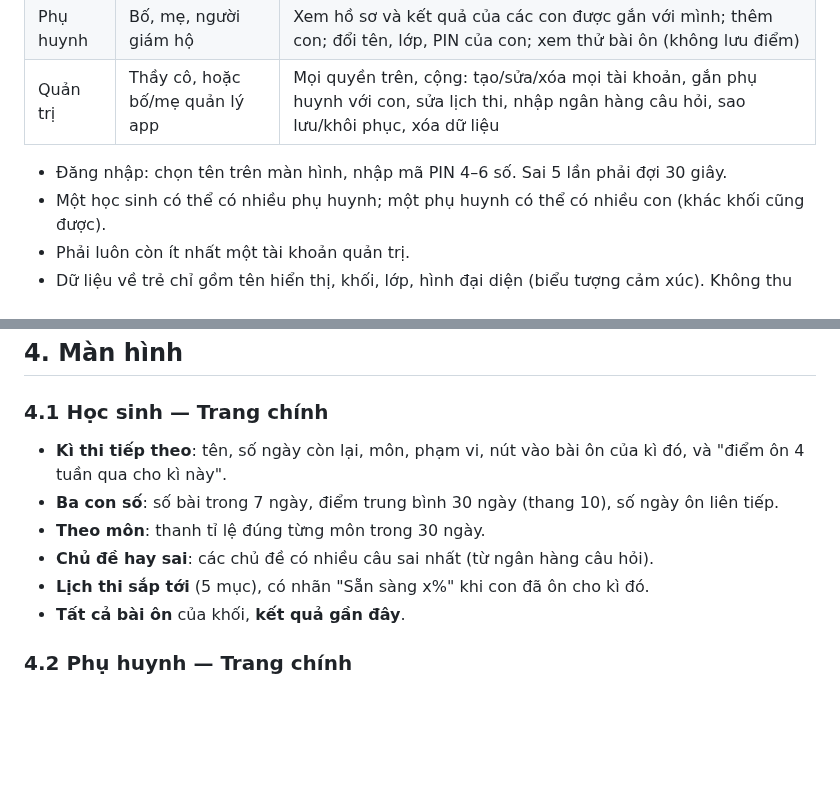
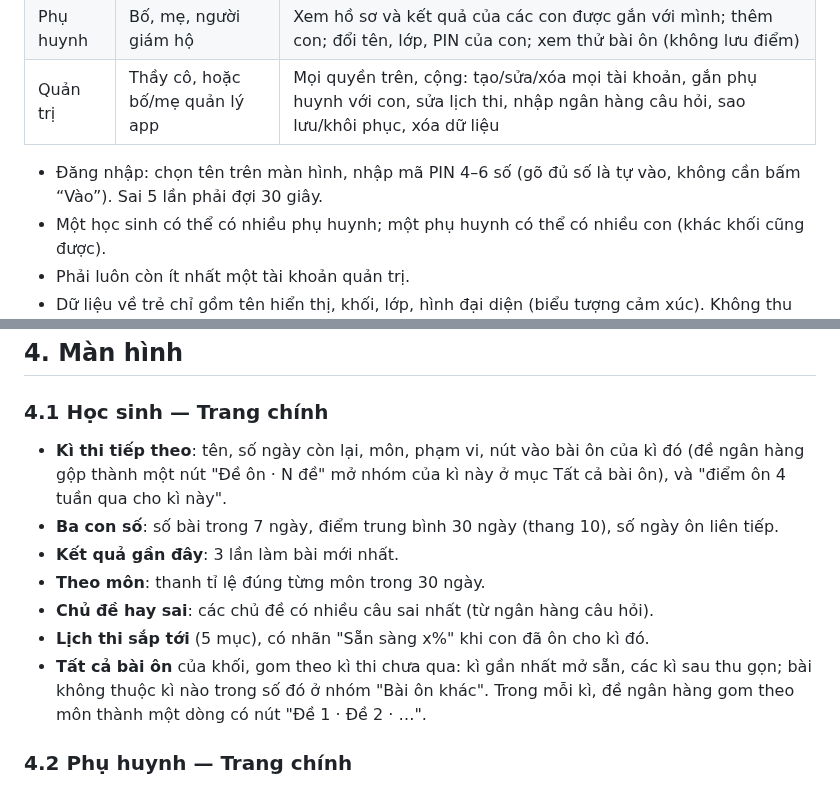
Before and after one commit to dunglnh/OnUp, a Markdown page: docs/TINH-NANG.md, 2 parts joined by grey strips. GitHub-like rendering; blank space fills up the shorter version.

```diff
--- a/docs/TINH-NANG.md
+++ b/docs/TINH-NANG.md
@@ -25,7 +25,7 @@ Phần mở rộng so với 4 trang gốc: **tài khoản người dùng**, **l
 | Phụ huynh | Bố, mẹ, người giám hộ | Xem hồ sơ và kết quả của các con được gắn với mình; thêm con; đổi tên, lớp, PIN của con; xem thử bài ôn (không lưu điểm) |
 | Quản trị | Thầy cô, hoặc bố/mẹ quản lý app | Mọi quyền trên, cộng: tạo/sửa/xóa mọi tài khoản, gắn phụ huynh với con, sửa lịch thi, nhập ngân hàng câu hỏi, sao lưu/khôi phục, xóa dữ liệu |
 
-- Đăng nhập: chọn tên trên màn hình, nhập mã PIN 4–6 số. Sai 5 lần phải đợi 30 giây.
+- Đăng nhập: chọn tên trên màn hình, nhập mã PIN 4–6 số (gõ đủ số là tự vào, không cần bấm “Vào”). Sai 5 lần phải đợi 30 giây.
 - Một học sinh có thể có nhiều phụ huynh; một phụ huynh có thể có nhiều con (khác khối cũng được).
 - Phải luôn còn ít nhất một tài khoản quản trị.
 - Dữ liệu về trẻ chỉ gồm tên hiển thị, khối, lớp, hình đại diện (biểu tượng cảm xúc). Không thu thập thông tin khác.
@@ -60,12 +60,13 @@ Mỗi kì thi có: tên, loại (kiểm tra định kì / IOE / thi khác / mố
 ## 4. Màn hình
 
 ### 4.1 Học sinh — Trang chính
-- **Kì thi tiếp theo**: tên, số ngày còn lại, môn, phạm vi, nút vào bài ôn của kì đó, và "điểm ôn 4 tuần qua cho kì này".
+- **Kì thi tiếp theo**: tên, số ngày còn lại, môn, phạm vi, nút vào bài ôn của kì đó (đề ngân hàng gộp thành một nút "Đề ôn · N đề" mở nhóm của kì này ở mục Tất cả bài ôn), và "điểm ôn 4 tuần qua cho kì này".
 - **Ba con số**: số bài trong 7 ngày, điểm trung bình 30 ngày (thang 10), số ngày ôn liên tiếp.
+- **Kết quả gần đây**: 3 lần làm bài mới nhất.
 - **Theo môn**: thanh tỉ lệ đúng từng môn trong 30 ngày.
 - **Chủ đề hay sai**: các chủ đề có nhiều câu sai nhất (từ ngân hàng câu hỏi).
 - **Lịch thi sắp tới** (5 mục), có nhãn "Sẵn sàng x%" khi con đã ôn cho kì đó.
-- **Tất cả bài ôn** của khối, **kết quả gần đây**.
+- **Tất cả bài ôn** của khối, gom theo kì thi chưa qua: kì gần nhất mở sẵn, các kì sau thu gọn; bài không thuộc kì nào trong số đó ở nhóm "Bài ôn khác". Trong mỗi kì, đề ngân hàng gom theo môn thành một dòng có nút "Đề 1 · Đề 2 · …".
 
 ### 4.2 Phụ huynh — Trang chính
 - Danh sách con: lần làm bài gần nhất, điểm trung bình 30 ngày, kì thi sắp tới.
```
Also changed, not shown: CLAUDE.md (+6 -4 lines), docs/SUA-LOI-CHAY-THU.md (+1 -1 lines), docs/hinh-360/bai-on-trong-khung.jpg (added), docs/hinh-360/dang-nhap.jpg (added), docs/hinh-360/quan-tri.jpg (added), docs/hinh-360/trang-chu-hoc-sinh.jpg (added).
